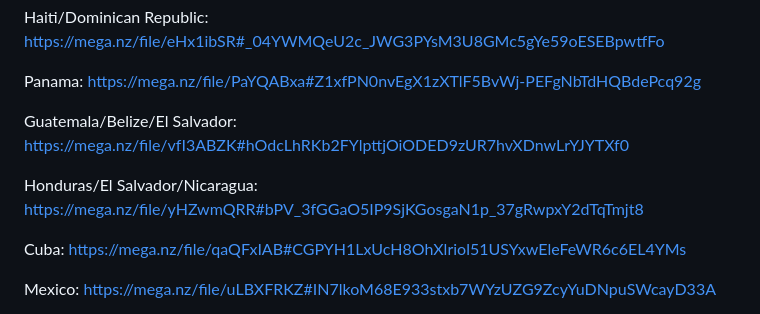
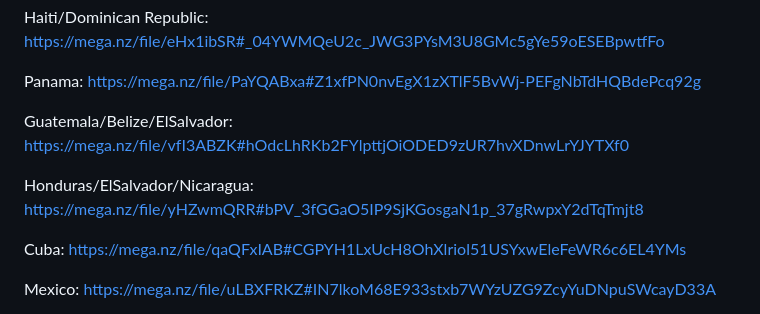
Before and after one commit to ollighost/DTED-LVL2-4-TAK, a Markdown page: README.md, the part around the change. Drawn GitHub-style.

```diff
--- a/README.md
+++ b/README.md
@@ -94,9 +94,9 @@ Haiti/Dominican Republic:  https://mega.nz/file/eHx1ibSR#_04YWMQeU2c_JWG3PYsM3U8
 
 Panama:                   https://mega.nz/file/PaYQABxa#Z1xfPN0nvEgX1zXTlF5BvWj-PEFgNbTdHQBdePcq92g
 
-Guatemala/Belize/El Salvador:  https://mega.nz/file/vfI3ABZK#hOdcLhRKb2FYlpttjOiODED9zUR7hvXDnwLrYJYTXf0
+Guatemala/Belize/ElSalvador:  https://mega.nz/file/vfI3ABZK#hOdcLhRKb2FYlpttjOiODED9zUR7hvXDnwLrYJYTXf0
 
-Honduras/El Salvador/Nicaragua:  https://mega.nz/file/yHZwmQRR#bPV_3fGGaO5IP9SjKGosgaN1p_37gRwpxY2dTqTmjt8
+Honduras/ElSalvador/Nicaragua: https://mega.nz/file/yHZwmQRR#bPV_3fGGaO5IP9SjKGosgaN1p_37gRwpxY2dTqTmjt8
 
 Cuba:                     https://mega.nz/file/qaQFxIAB#CGPYH1LxUcH8OhXlriol51USYxwEleFeWR6c6EL4YMs
 
```
